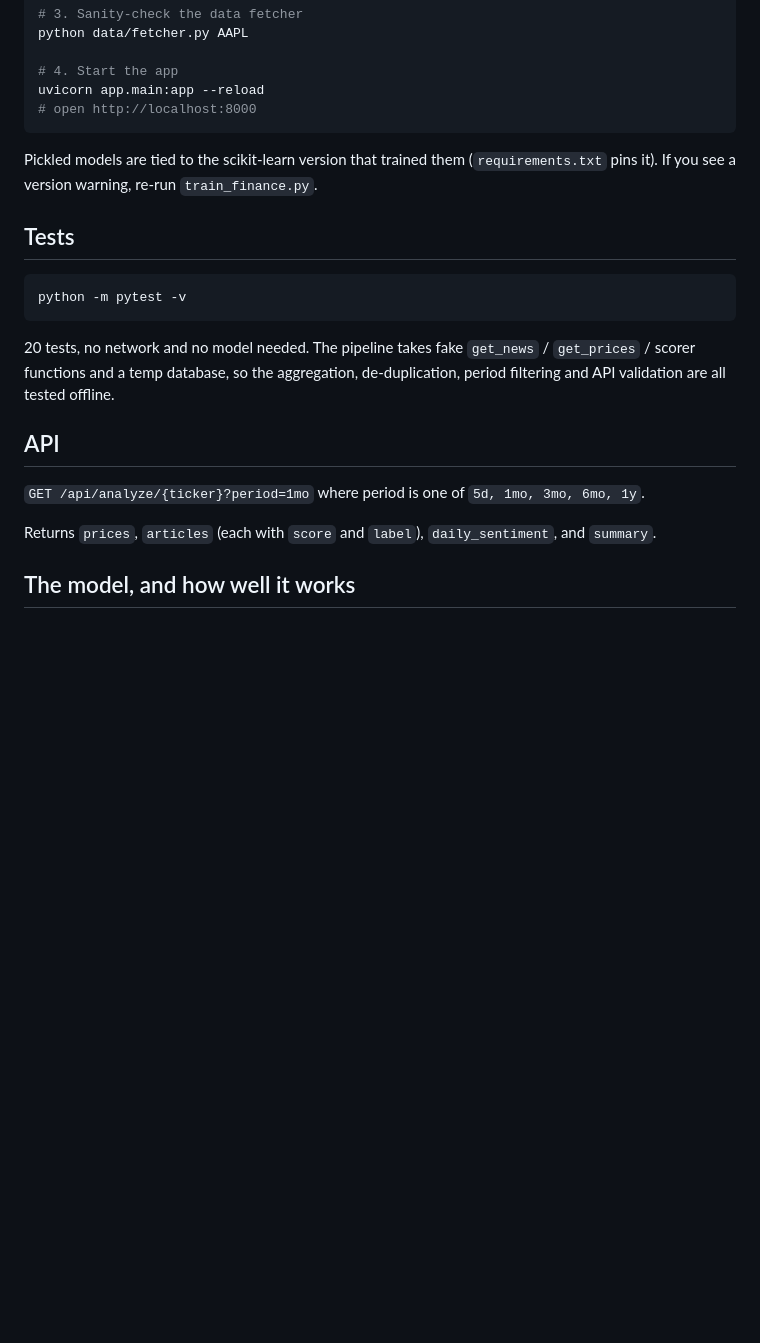
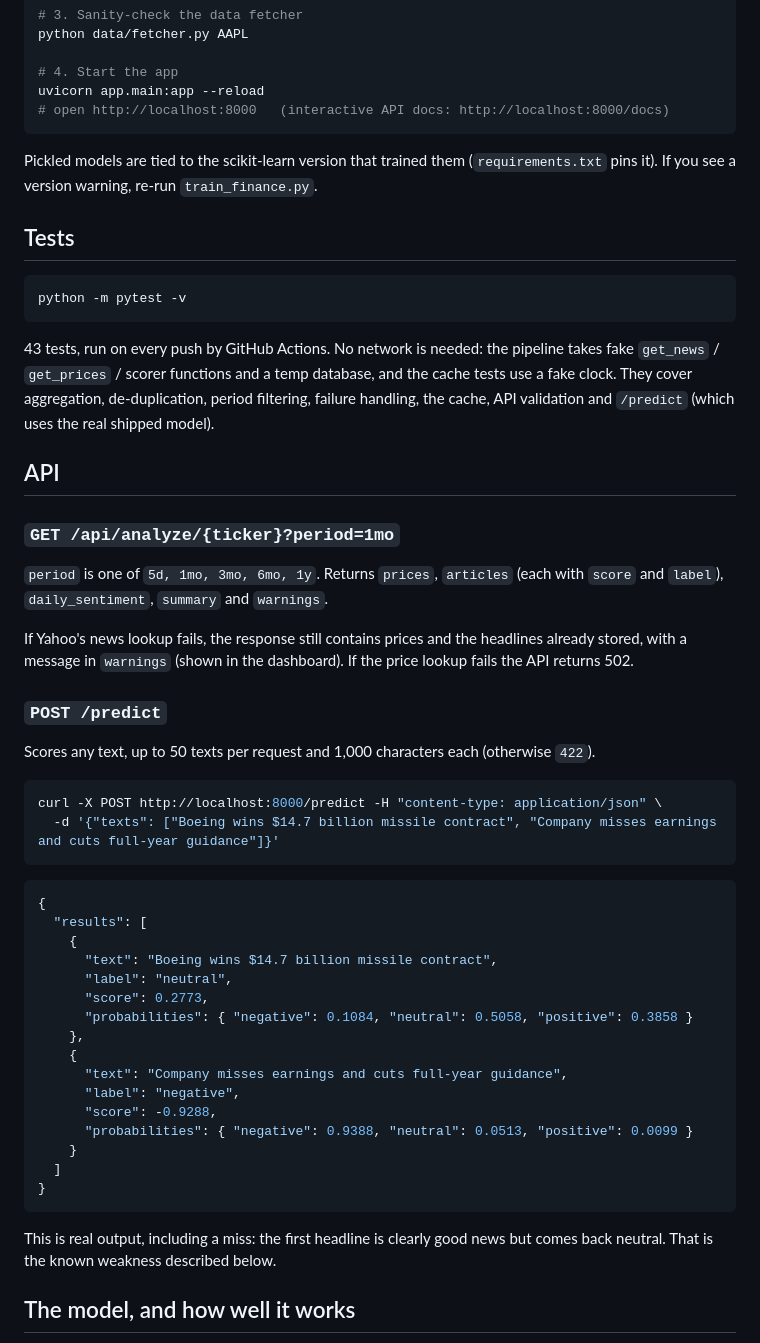
Before and after one commit to TJDEBUGGED/stock-sentiment, a Markdown page: README.md, the part around one of its changes. GitHub-like rendering; blank space fills up the shorter version.

````diff
--- a/README.md
+++ b/README.md
@@ -33,7 +48,7 @@ python data/fetcher.py AAPL
 
 # 4. Start the app
 uvicorn app.main:app --reload
-# open http://localhost:8000
+# open http://localhost:8000   (interactive API docs: http://localhost:8000/docs)
 ```
 
 Pickled models are tied to the scikit-learn version that trained them (`requirements.txt` pins it). If you see a version warning, re-run `train_finance.py`.
@@ -44,13 +59,43 @@ Pickled models are tied to the scikit-learn version that trained them (`requirem
 python -m pytest -v
 ```
 
-20 tests, no network and no model needed. The pipeline takes fake `get_news` / `get_prices` / scorer functions and a temp database, so the aggregation, de-duplication, period filtering and API validation are all tested offline.
+43 tests, run on every push by GitHub Actions. No network is needed: the pipeline takes fake `get_news` / `get_prices` / scorer functions and a temp database, and the cache tests use a fake clock. They cover aggregation, de-duplication, period filtering, failure handling, the cache, API validation and `/predict` (which uses the real shipped model).
 
 ## API
 
-`GET /api/analyze/{ticker}?period=1mo` where period is one of `5d, 1mo, 3mo, 6mo, 1y`.
+### `GET /api/analyze/{ticker}?period=1mo`
+`period` is one of `5d, 1mo, 3mo, 6mo, 1y`. Returns `prices`, `articles` (each with `score` and `label`), `daily_sentiment`, `summary` and `warnings`.
 
-Returns `prices`, `articles` (each with `score` and `label`), `daily_sentiment`, and `summary`.
+If Yahoo's news lookup fails, the response still contains prices and the headlines already stored, with a message in `warnings` (shown in the dashboard). If the price lookup fails the API returns 502.
+
+### `POST /predict`
+Scores any text, up to 50 texts per request and 1,000 characters each (otherwise `422`).
+
+```bash
+curl -X POST http://localhost:8000/predict -H "content-type: application/json" \
+  -d '{"texts": ["Boeing wins $14.7 billion missile contract", "Company misses earnings and cuts full-year guidance"]}'
+```
+
+```json
+{
+  "results": [
+    {
+      "text": "Boeing wins $14.7 billion missile contract",
+      "label": "neutral",
+      "score": 0.2773,
+      "probabilities": { "negative": 0.1084, "neutral": 0.5058, "positive": 0.3858 }
+    },
+    {
+      "text": "Company misses earnings and cuts full-year guidance",
+      "label": "negative",
+      "score": -0.9288,
+      "probabilities": { "negative": 0.9388, "neutral": 0.0513, "positive": 0.0099 }
+    }
+  ]
+}
+```
+
+This is real output, including a miss: the first headline is clearly good news but comes back neutral. That is the known weakness described below.
 
 ## The model, and how well it works
 
````
Also changed, not shown: other parts of README.md (+40 -15 lines), docs/dashboard-desktop.png (added), docs/dashboard-mobile.png (added).
